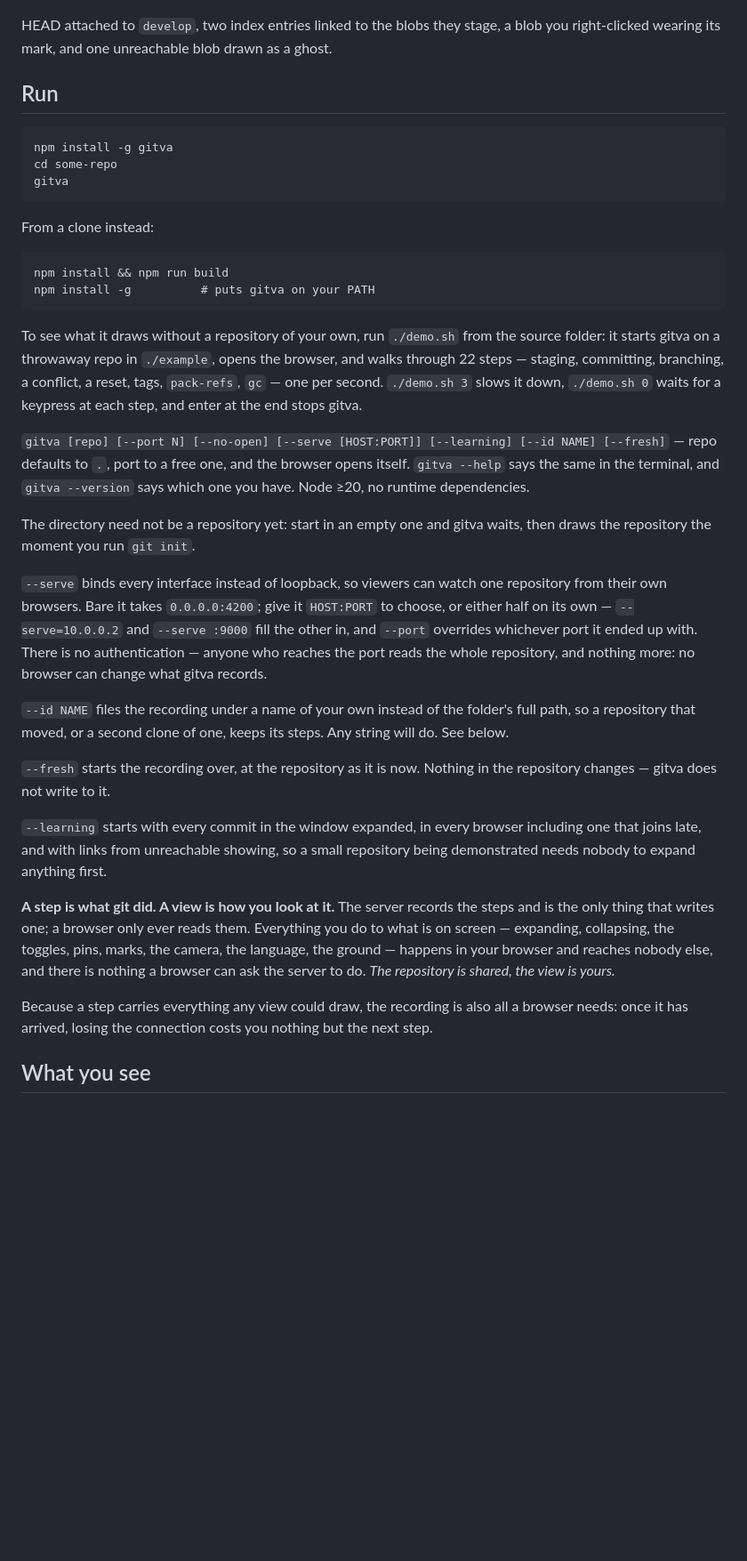
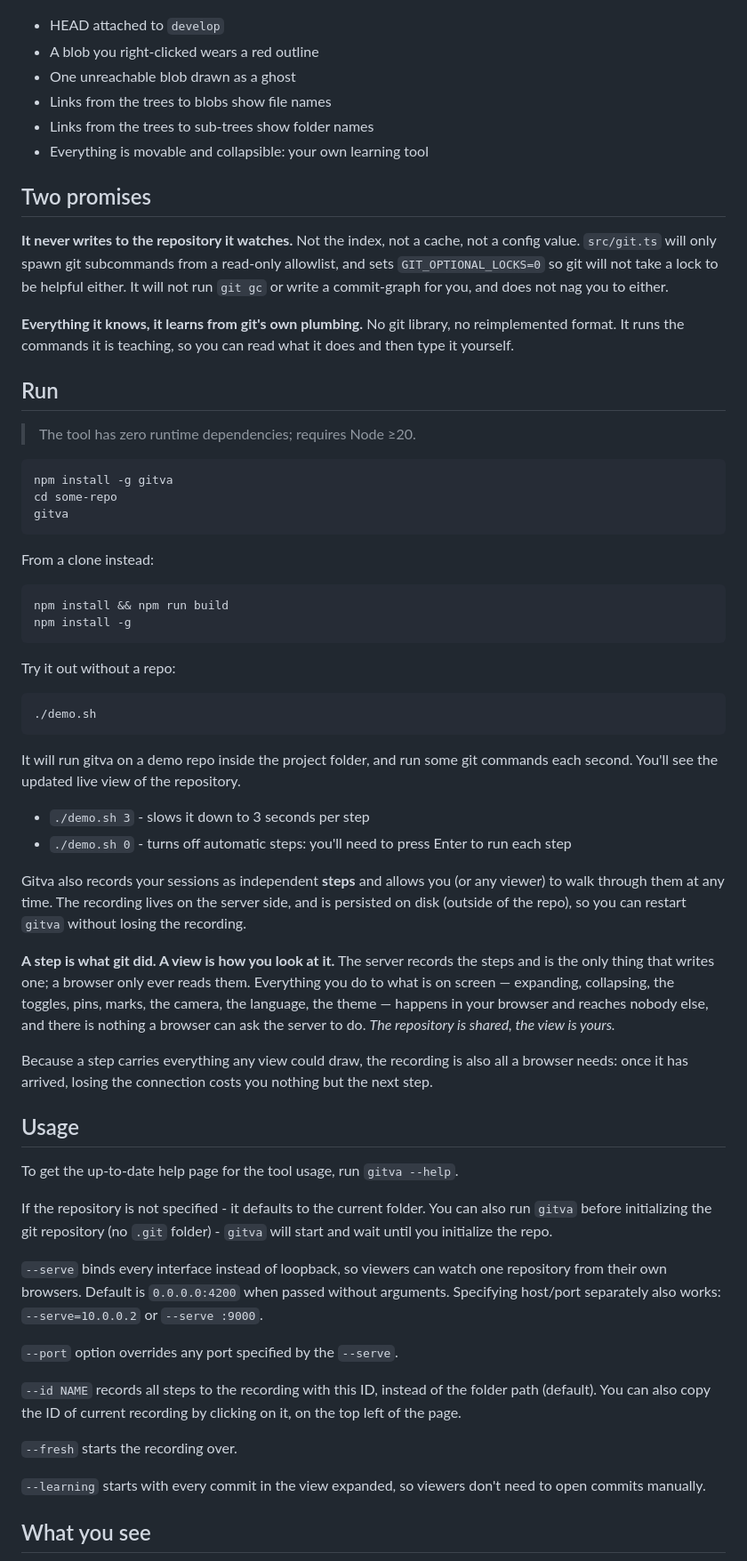
Before and after one commit to ewancoder/gitva, a Markdown page: README.md, the part around one of its changes. Shown at 89% size. Rendered like a GitHub page; blank space fills up the shorter version.

Commit message:
Review and update README

````diff
--- a/README.md
+++ b/README.md
@@ -18,10 +17,26 @@ commit, reset, tag — the canvas updates on its own within a second and flashes
 
 ![gitva](docs/small-demo.png)
 
-HEAD attached to `develop`, two index entries linked to the blobs they stage, a blob you
-right-clicked wearing its mark, and one unreachable blob drawn as a ghost.
+- HEAD attached to `develop`
+- A blob you right-clicked wears a red outline
+- One unreachable blob drawn as a ghost
+- Links from the trees to blobs show file names
+- Links from the trees to sub-trees show folder names
+- Everything is movable and collapsible: your own learning tool
+
+## Two promises
+
+**It never writes to the repository it watches.** Not the index, not a cache, not a config
+value. `src/git.ts` will only spawn git subcommands from a read-only allowlist, and sets
+`GIT_OPTIONAL_LOCKS=0` so git will not take a lock to be helpful either. It will not run `git
+gc` or write a commit-graph for you, and does not nag you to either.
+
+**Everything it knows, it learns from git's own plumbing.** No git library, no reimplemented
+format. It runs the commands it is teaching, so you can read what it does and then type it yourself.
 
 ## Run
+
+> The tool has zero runtime dependencies; requires Node ≥20.
 
 ```
 npm install -g gitva
@@ -33,46 +48,53 @@ From a clone instead:
 
 ```
 npm install && npm run build
-npm install -g          # puts gitva on your PATH
+npm install -g
 ```
 
-To see what it draws without a repository of your own, run `./demo.sh` from the source folder: it
-starts gitva on a throwaway repo in `./example`, opens the browser, and walks through 22 steps —
-staging, committing, branching, a conflict, a reset, tags, `pack-refs`, `gc` — one per second.
-`./demo.sh 3` slows it down, `./demo.sh 0` waits for a keypress at each step, and enter at the
-end stops gitva.
+Try it out without a repo:
 
-`gitva [repo] [--port N] [--no-open] [--serve [HOST:PORT]] [--learning] [--id NAME] [--fresh]` — repo defaults to `.`,
-port to a free one, and the browser opens itself. `gitva --help` says the same in the terminal,
-and `gitva --version` says which one you have. Node ≥20, no runtime dependencies.
+```
+./demo.sh
+```
 
-The directory need not be a repository yet: start in an empty one and gitva waits, then draws
-the repository the moment you run `git init`.
+It will run gitva on a demo repo inside the project folder, and run some git commands each second.
+You'll see the updated live view of the repository.
 
-`--serve` binds every interface instead of loopback, so viewers can watch one repository from
-their own browsers. Bare it takes `0.0.0.0:4200`; give it `HOST:PORT` to choose, or either half on
-its own — `--serve=10.0.0.2` and `--serve :9000` fill the other in, and `--port` overrides whichever
-port it ended up with. There is no authentication — anyone who reaches the port reads the whole
-repository, and nothing more: no browser can change what gitva records.
+- `./demo.sh 3` - slows it down to 3 seconds per step
+- `./demo.sh 0` - turns off automatic steps: you'll need to press Enter to run each step
 
-`--id NAME` files the recording under a name of your own instead of the folder's full path, so a
-repository that moved, or a second clone of one, keeps its steps. Any string will do. See below.
-
-`--fresh` starts the recording over, at the repository as it is now. Nothing in the repository
-changes — gitva does not write to it.
-
-`--learning` starts with every commit in the window expanded, in every browser including one
-that joins late, and with links from unreachable showing, so a small repository being
-demonstrated needs nobody to expand anything first.
+Gitva also records your sessions as independent **steps** and allows you (or any viewer) to walk through them at any time.
+The recording lives on the server side, and is persisted on disk (outside of the repo),
+so you can restart `gitva` without losing the recording.
 
 **A step is what git did. A view is how you look at it.** The server records the steps and is
 the only thing that writes one; a browser only ever reads them. Everything you do to what is on
-screen — expanding, collapsing, the toggles, pins, marks, the camera, the language, the ground —
+screen — expanding, collapsing, the toggles, pins, marks, the camera, the language, the theme —
 happens in your browser and reaches nobody else, and there is nothing a browser can ask the
 server to do. *The repository is shared, the view is yours.*
 
 Because a step carries everything any view could draw, the recording is also all a browser needs:
 once it has arrived, losing the connection costs you nothing but the next step.
 
+## Usage
+
+To get the up-to-date help page for the tool usage, run `gitva --help`.
+
+If the repository is not specified - it defaults to the current folder. You can also run `gitva` before initializing
+the git repository (no `.git` folder) - `gitva` will start and wait until you initialize the repo.
+
+`--serve` binds every interface instead of loopback, so viewers can watch one repository from
+their own browsers. Default is `0.0.0.0:4200` when passed without arguments.
+Specifying host/port separately also works: `--serve=10.0.0.2` or `--serve :9000`.
+
+`--port` option overrides any port specified by the `--serve`.
+
+`--id NAME` records all steps to the recording with this ID, instead of the folder path (default).
+You can also copy the ID of current recording by clicking on it, on the top left of the page.
+
+`--fresh` starts the recording over.
+
+`--learning` starts with every commit in the view expanded, so viewers don't need to open commits manually.
+
 ## What you see
 
````
Also changed, not shown: other parts of README.md (+53 -122 lines).
